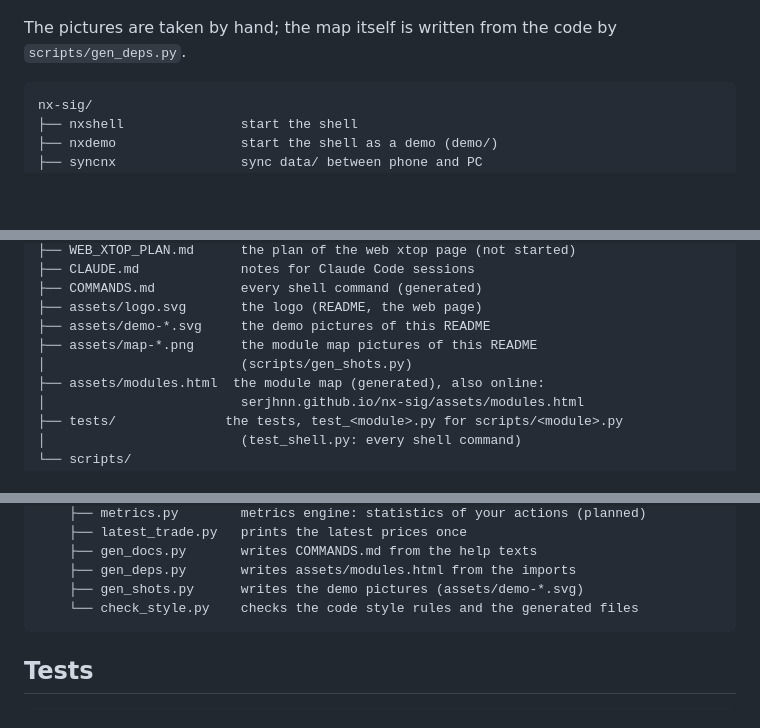
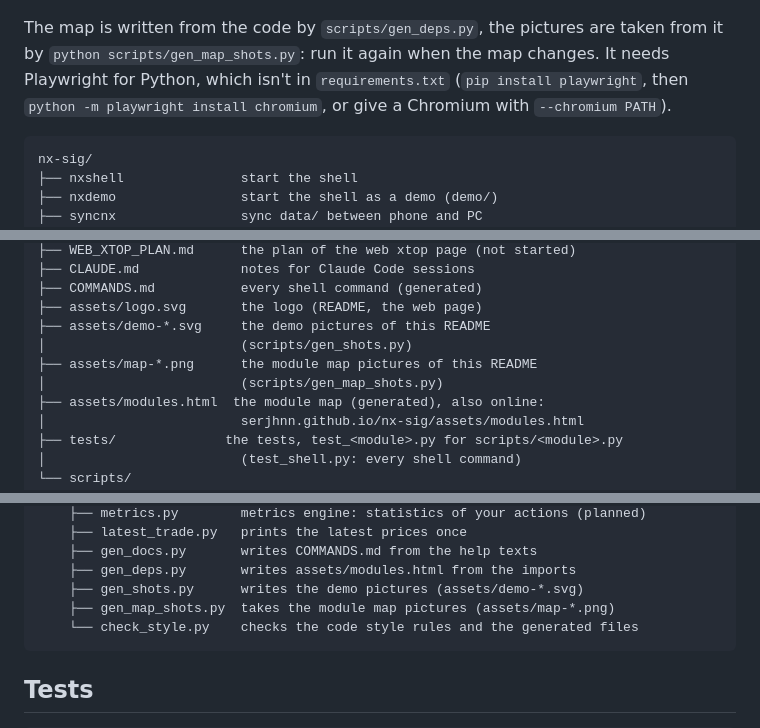
Before and after one commit to serjhnn/nx-sig, a Markdown page: README.md, 3 parts joined by grey strips. Rendered like a GitHub page; blank space fills up the shorter version.

````diff
--- a/README.md
+++ b/README.md
@@ -680,8 +680,12 @@ remembers the choice.
   </picture>
 </p>
 
-The pictures are taken by hand; the map itself is written from the code by
-`scripts/gen_deps.py`.
+The map is written from the code by `scripts/gen_deps.py`, the pictures
+are taken from it by `python scripts/gen_map_shots.py`: run it again when
+the map changes. It needs Playwright for Python, which isn't in
+`requirements.txt` (`pip install playwright`, then
+`python -m playwright install chromium`, or give a Chromium with
+`--chromium PATH`).
 
 ```
 nx-sig/
@@ -703,8 +707,9 @@ nx-sig/
 ├── COMMANDS.md           every shell command (generated)
 ├── assets/logo.svg       the logo (README, the web page)
 ├── assets/demo-*.svg     the demo pictures of this README
+│                         (scripts/gen_shots.py)
 ├── assets/map-*.png      the module map pictures of this README
-│                         (scripts/gen_shots.py)
+│                         (scripts/gen_map_shots.py)
 ├── assets/modules.html  the module map (generated), also online:
 │                         serjhnn.github.io/nx-sig/assets/modules.html
 ├── tests/              the tests, test_<module>.py for scripts/<module>.py
@@ -770,6 +775,7 @@ nx-sig/
     ├── gen_docs.py       writes COMMANDS.md from the help texts
     ├── gen_deps.py       writes assets/modules.html from the imports
     ├── gen_shots.py      writes the demo pictures (assets/demo-*.svg)
+    ├── gen_map_shots.py  takes the module map pictures (assets/map-*.png)
     └── check_style.py    checks the code style rules and the generated files
 ```
 
````
Also changed, not shown: CLAUDE.md (+1 -0 lines), assets/map-modules-dark.png, assets/map-modules-light.png, assets/map-types-dark.png, assets/map-types-light.png, 2 other files.
